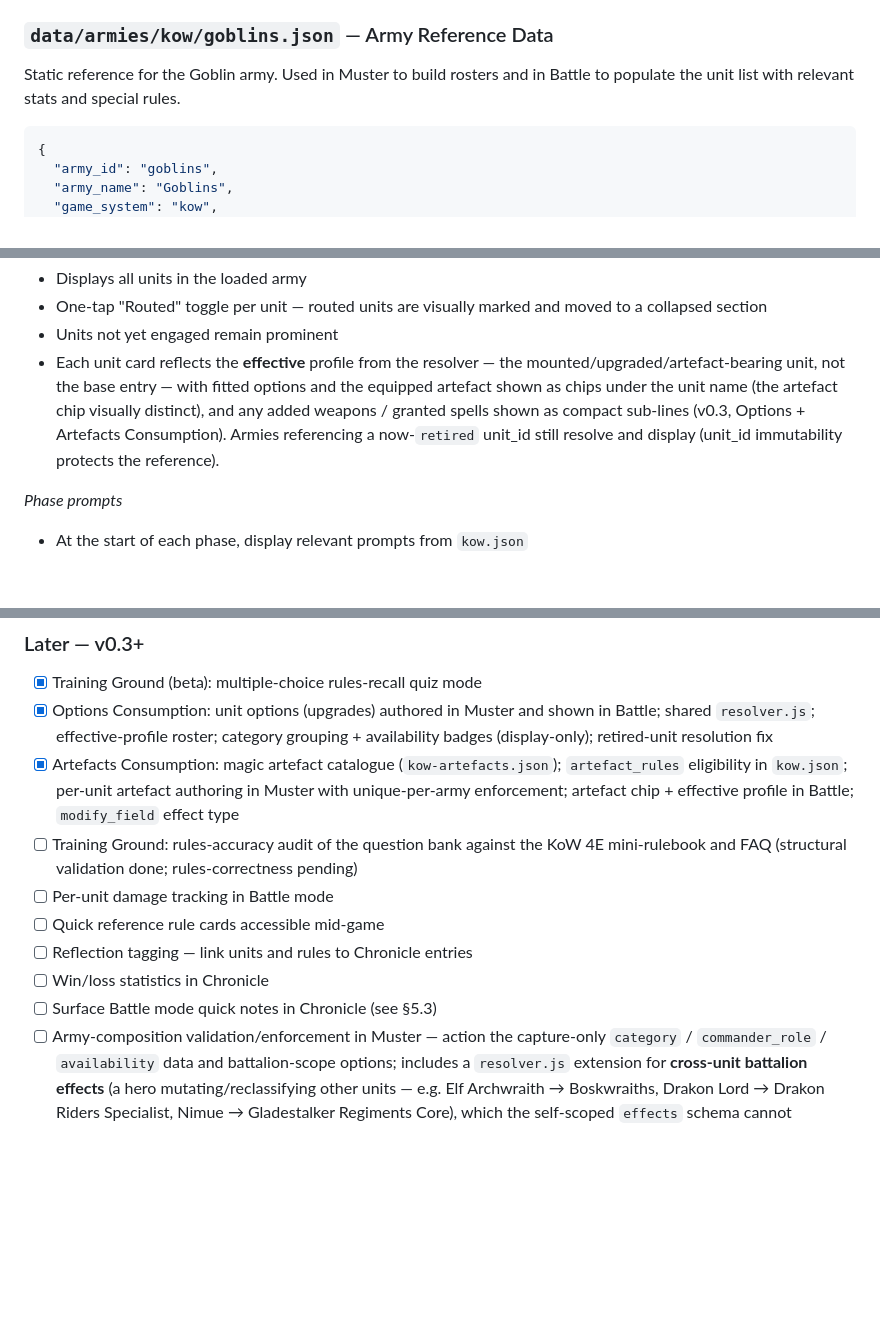
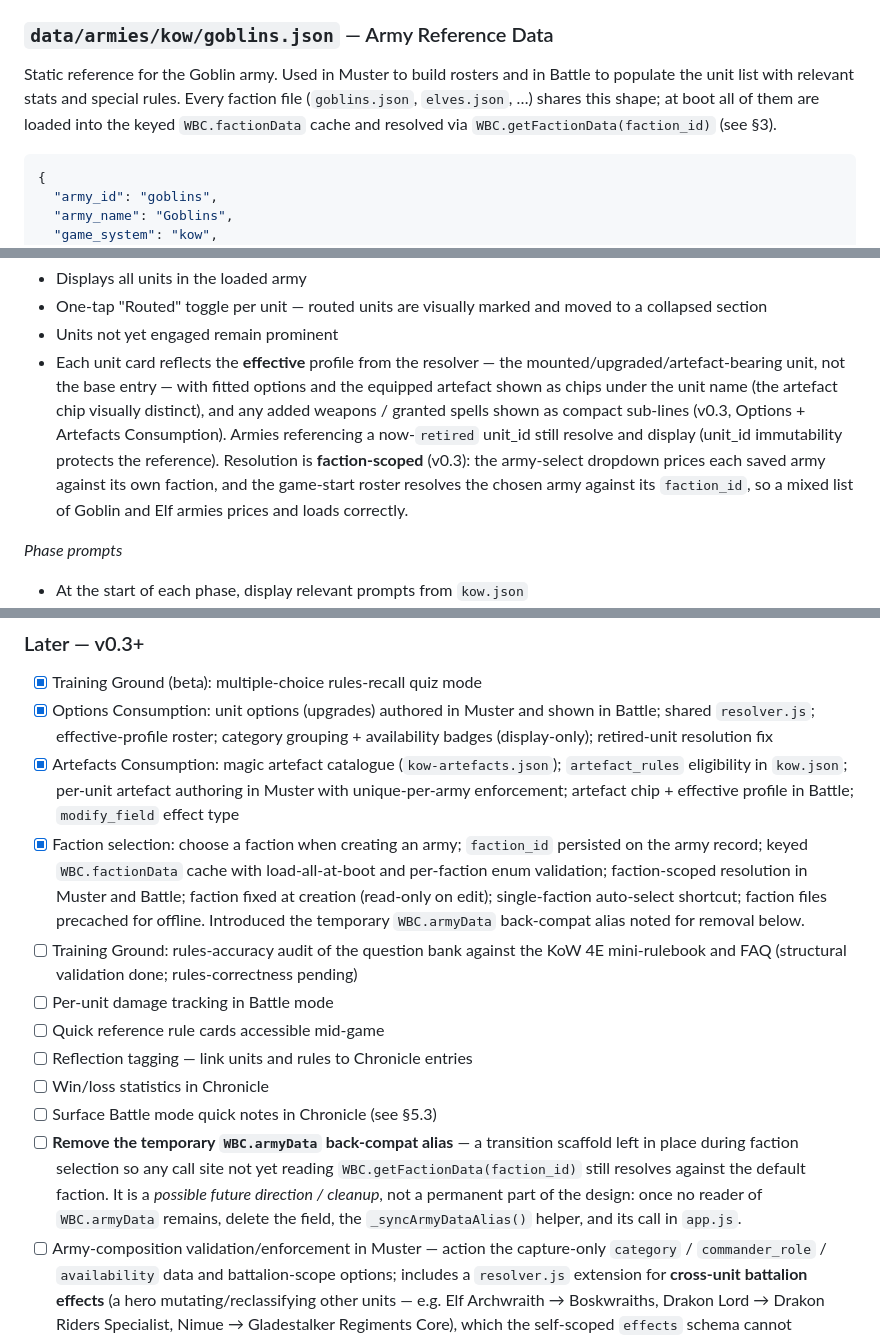
Before and after one commit to nimbrethil81/warboss-companion-dev, a Markdown page: SPEC.md, 3 parts joined by grey strips. Drawn GitHub-style; blank space fills up the shorter version.

````diff
--- a/SPEC.md
+++ b/SPEC.md
@@ -560,7 +576,7 @@ Registering a faction here is part of the definition-of-done for adding an army
 
 ### `data/armies/kow/goblins.json` — Army Reference Data
 
-Static reference for the Goblin army. Used in Muster to build rosters and in Battle to populate the unit list with relevant stats and special rules.
+Static reference for the Goblin army. Used in Muster to build rosters and in Battle to populate the unit list with relevant stats and special rules. Every faction file (`goblins.json`, `elves.json`, …) shares this shape; at boot all of them are loaded into the keyed `WBC.factionData` cache and resolved via `WBC.getFactionData(faction_id)` (see §3).
 
 ```json
 {
@@ -869,7 +893,7 @@ Loaded via the optional `enum_file` manifest field, in parallel with the army in
 - Displays all units in the loaded army
 - One-tap "Routed" toggle per unit — routed units are visually marked and moved to a collapsed section
 - Units not yet engaged remain prominent
-- Each unit card reflects the **effective** profile from the resolver — the mounted/upgraded/artefact-bearing unit, not the base entry — with fitted options and the equipped artefact shown as chips under the unit name (the artefact chip visually distinct), and any added weapons / granted spells shown as compact sub-lines (v0.3, Options + Artefacts Consumption). Armies referencing a now-`retired` unit_id still resolve and display (unit_id immutability protects the reference).
+- Each unit card reflects the **effective** profile from the resolver — the mounted/upgraded/artefact-bearing unit, not the base entry — with fitted options and the equipped artefact shown as chips under the unit name (the artefact chip visually distinct), and any added weapons / granted spells shown as compact sub-lines (v0.3, Options + Artefacts Consumption). Armies referencing a now-`retired` unit_id still resolve and display (unit_id immutability protects the reference). Resolution is **faction-scoped** (v0.3): the army-select dropdown prices each saved army against its own faction, and the game-start roster resolves the chosen army against its `faction_id`, so a mixed list of Goblin and Elf armies prices and loads correctly.
 
 *Phase prompts*
 - At the start of each phase, display relevant prompts from `kow.json`
@@ -1025,12 +1049,14 @@ Target: functional at the table within 3 weeks
 - [x] Training Ground (beta): multiple-choice rules-recall quiz mode
 - [x] Options Consumption: unit options (upgrades) authored in Muster and shown in Battle; shared `resolver.js`; effective-profile roster; category grouping + availability badges (display-only); retired-unit resolution fix
 - [x] Artefacts Consumption: magic artefact catalogue (`kow-artefacts.json`); `artefact_rules` eligibility in `kow.json`; per-unit artefact authoring in Muster with unique-per-army enforcement; artefact chip + effective profile in Battle; `modify_field` effect type
+- [x] Faction selection: choose a faction when creating an army; `faction_id` persisted on the army record; keyed `WBC.factionData` cache with load-all-at-boot and per-faction enum validation; faction-scoped resolution in Muster and Battle; faction fixed at creation (read-only on edit); single-faction auto-select shortcut; faction files precached for offline. Introduced the temporary `WBC.armyData` back-compat alias noted for removal below.
 - [ ] Training Ground: rules-accuracy audit of the question bank against the KoW 4E mini-rulebook and FAQ (structural validation done; rules-correctness pending)
 - [ ] Per-unit damage tracking in Battle mode
 - [ ] Quick reference rule cards accessible mid-game
 - [ ] Reflection tagging — link units and rules to Chronicle entries
 - [ ] Win/loss statistics in Chronicle
 - [ ] Surface Battle mode quick notes in Chronicle (see §5.3)
+- [ ] **Remove the temporary `WBC.armyData` back-compat alias** — a transition scaffold left in place during faction selection so any call site not yet reading `WBC.getFactionData(faction_id)` still resolves against the default faction. It is a *possible future direction / cleanup*, not a permanent part of the design: once no reader of `WBC.armyData` remains, delete the field, the `_syncArmyDataAlias()` helper, and its call in `app.js`.
 - [ ] Army-composition validation/enforcement in Muster — action the capture-only `category` / `commander_role` / `availability` data and battalion-scope options; includes a `resolver.js` extension for **cross-unit battalion effects** (a hero mutating/reclassifying other units — e.g. Elf Archwraith → Boskwraiths, Drakon Lord → Drakon Riders Specialist, Nimue → Gladestalker Regiments Core), which the self-scoped `effects` schema cannot represent
 
 ### Icebox — Maybe one day
````
Also changed, not shown: other parts of SPEC.md (+31 -7 lines).
